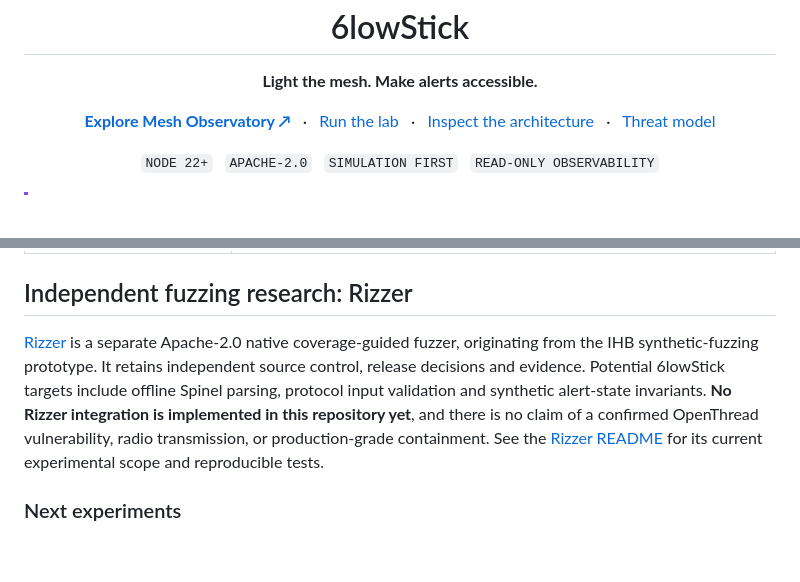
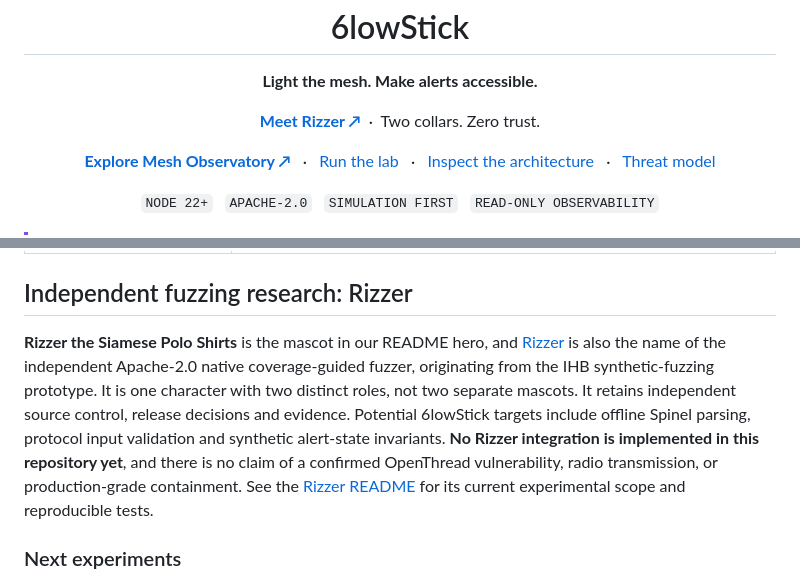
Before and after one commit to mcc0nnell/6lowstick, a Markdown page: README.md, 2 parts joined by grey strips. GitHub-like rendering; blank space fills up the shorter version.

Commit message:
Introduce Rizzer mascot beside 6lowStick README hero

```diff
--- a/README.md
+++ b/README.md
@@ -3,6 +3,7 @@
 
   <h1>6lowStick</h1>
   <p><strong>Light the mesh. Make alerts accessible.</strong></p>
+  <p><a href="https://github.com/mcc0nnell/rizzer/blob/main/docs/character.md"><strong>Meet Rizzer ↗</strong></a> &nbsp;·&nbsp; Two collars. Zero trust.</p>
 
   <p>
     <a href="https://mcc0nnell.github.io/6lowstick/"><strong>Explore Mesh Observatory ↗</strong></a>
@@ -107,7 +108,7 @@ To reproduce the separately built OpenThread POSIX laboratory, point `OT_CLI_PAT
 
 ## Independent fuzzing research: Rizzer
 
-[Rizzer](https://github.com/mcc0nnell/rizzer) is a separate Apache-2.0 native coverage-guided fuzzer, originating from the IHB synthetic-fuzzing prototype. It retains independent source control, release decisions and evidence. Potential 6lowStick targets include offline Spinel parsing, protocol input validation and synthetic alert-state invariants. **No Rizzer integration is implemented in this repository yet**, and there is no claim of a confirmed OpenThread vulnerability, radio transmission, or production-grade containment. See the [Rizzer README](https://github.com/mcc0nnell/rizzer#readme) for its current experimental scope and reproducible tests.
+**Rizzer the Siamese Polo Shirts** is the mascot in our README hero, and [Rizzer](https://github.com/mcc0nnell/rizzer) is also the name of the independent Apache-2.0 native coverage-guided fuzzer, originating from the IHB synthetic-fuzzing prototype. It is one character with two distinct roles, not two separate mascots. It retains independent source control, release decisions and evidence. Potential 6lowStick targets include offline Spinel parsing, protocol input validation and synthetic alert-state invariants. **No Rizzer integration is implemented in this repository yet**, and there is no claim of a confirmed OpenThread vulnerability, radio transmission, or production-grade containment. See the [Rizzer README](https://github.com/mcc0nnell/rizzer#readme) for its current experimental scope and reproducible tests.
 
 ### Next experiments
 
```
Also changed, not shown: other parts of README.md (+1 -1 lines).
